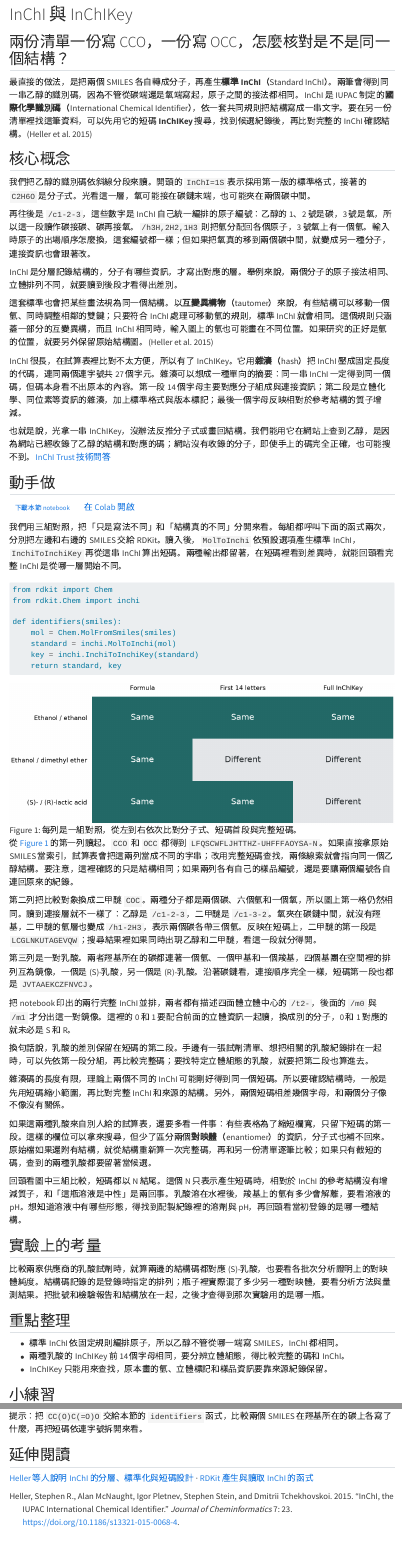
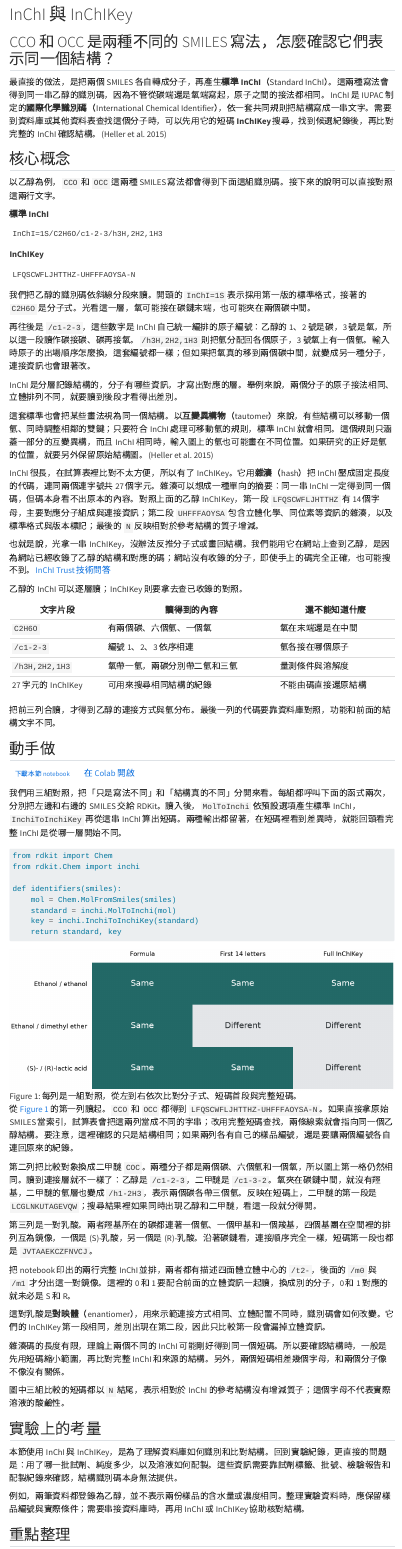
Before and after one commit to 517justin/cheminfo-intro, a Quarto document (book/chapters/ch01/01-03-inchi-and-inchikey.qmd): the page in a window 1100 px wide, from its top, and a second part further down, joined at a grey line. Rendered offline with R 4.5, knitr and Pandoc in place of Quarto, with nearby package versions; menus at the side of the page are left out.

Commit message:
docs(ch01): clarify molecular graphs and chemical identifiers

````diff
--- a/book/chapters/ch01/01-03-inchi-and-inchikey.qmd
+++ b/book/chapters/ch01/01-03-inchi-and-inchikey.qmd
@@ -4,11 +4,25 @@ description: "用乙醇、二甲醚和一對乳酸鏡像異構物，分辨 InChI
 
 # InChI 與 InChIKey {#sec-inchi-and-inchikey}
 
-## 兩份清單一份寫 CCO，一份寫 OCC，怎麼核對是不是同一個結構？ {#開場問題}
+## CCO 和 OCC 是兩種不同的 SMILES 寫法，怎麼確認它們表示同一個結構？ {#開場問題}
 
-最直接的做法，是把兩個 SMILES 各自轉成分子，再產生**標準 InChI**（Standard InChI）。兩筆會得到同一串乙醇的識別碼，因為不管從碳端還是氧端寫起，原子之間的接法都相同。InChI 是 IUPAC 制定的**國際化學識別碼**（International Chemical Identifier），依一套共同規則把結構寫成一串文字。要在另一份清單裡找這筆資料，可以先用它的短碼 **InChIKey** 搜尋，找到候選紀錄後，再比對完整的 InChI 確認結構。[@heller2015inchi]
+最直接的做法，是把兩個 SMILES 各自轉成分子，再產生**標準 InChI**（Standard InChI）。這兩種寫法會得到同一串乙醇的識別碼，因為不管從碳端還是氧端寫起，原子之間的接法都相同。InChI 是 IUPAC 制定的**國際化學識別碼**（International Chemical Identifier），依一套共同規則把結構寫成一串文字。需要到資料庫或其他資料表查找這個分子時，可以先用它的短碼 **InChIKey** 搜尋，找到候選紀錄後，再比對完整的 InChI 確認結構。[@heller2015inchi]
 
 ## 核心概念
+
+以乙醇為例，`CCO` 和 `OCC` 這兩種 SMILES 寫法都會得到下面這組識別碼。接下來的說明可以直接對照這兩行文字。
+
+**標準 InChI**
+
+```text
+InChI=1S/C2H6O/c1-2-3/h3H,2H2,1H3
+```
+
+**InChIKey**
+
+```text
+LFQSCWFLJHTTHZ-UHFFFAOYSA-N
+```
 
 我們把乙醇的識別碼依斜線分段來讀。開頭的 `InChI=1S` 表示採用第一版的標準格式，接著的 `C2H6O` 是分子式。光看這一層，氧可能接在碳鏈末端，也可能夾在兩個碳中間。
 
@@ -18,9 +32,23 @@ InChI 是分層記錄結構的，分子有哪些資訊，才寫出對應的層
 
 這套標準也會把某些畫法視為同一個結構。以**互變異構物**（tautomer）來說，有些結構可以移動一個氫、同時調整相鄰的雙鍵；只要符合 InChI 處理可移動氫的規則，標準 InChI 就會相同。這個規則只涵蓋一部分的互變異構，而且 InChI 相同時，輸入圖上的氫也可能畫在不同位置。如果研究的正好是氫的位置，就要另外保留原始結構圖。[@heller2015inchi]
 
-InChI 很長，在試算表裡比對不太方便，所以有了 InChIKey。它用**雜湊**（hash）把 InChI 壓成固定長度的代碼，連同兩個連字號共 27 個字元。雜湊可以想成一種單向的摘要：同一串 InChI 一定得到同一個碼，但碼本身看不出原本的內容。第一段 14 個字母主要對應分子組成與連接資訊；第二段是立體化學、同位素等資訊的雜湊，加上標準格式與版本標記；最後一個字母反映相對於參考結構的質子增減。
+InChI 很長，在試算表裡比對不太方便，所以有了 InChIKey。它用**雜湊**（hash）把 InChI 壓成固定長度的代碼，連同兩個連字號共 27 個字元。雜湊可以想成一種單向的摘要：同一串 InChI 一定得到同一個碼，但碼本身看不出原本的內容。對照上面的乙醇 InChIKey，第一段 `LFQSCWFLJHTTHZ` 有 14 個字母，主要對應分子組成與連接資訊；第二段 `UHFFFAOYSA` 包含立體化學、同位素等資訊的雜湊，以及標準格式與版本標記；最後的 `N` 反映相對於參考結構的質子增減。
 
 也就是說，光拿一串 InChIKey，沒辦法反推分子式或畫回結構。我們能用它在網站上查到乙醇，是因為網站已經收錄了乙醇的結構和對應的碼；網站沒有收錄的分子，即使手上的碼完全正確，也可能搜不到。[InChI Trust 技術問答](https://www.inchi-trust.org/technical-faq/)
+
+<!-- concept-ch00-05:start -->
+乙醇的 InChI 可以逐層讀；InChIKey 則要拿去查已收錄的對照。
+
+| 文字片段 | 讀得到的內容 | 還不能知道什麼 |
+|---|---|---|
+| `C2H6O` | 有兩個碳、六個氫、一個氧 | 氧在末端還是在中間 |
+| `/c1-2-3` | 編號 1、2、3 依序相連 | 氫各接在哪個原子 |
+| `/h3H,2H2,1H3` | 氧帶一氫，兩碳分別帶二氫和三氫 | 量測條件與溶解度 |
+| 27 字元的 InChIKey | 可用來搜尋相同結構的紀錄 | 不能由碼直接還原結構 |
+
+把前三列合讀，才得到乙醇的連接方式與氫分布。最後一列的代碼要靠資料庫對照，功能和前面的結構文字不同。
+
+<!-- concept-ch00-05:end -->
 
 ## 動手做
 
@@ -49,23 +77,23 @@ def identifiers(smiles):
 
 把 notebook 印出的兩行完整 InChI 並排，兩者都有描述四面體立體中心的 `/t2-`，後面的 `/m0` 與 `/m1` 才分出這一對鏡像。這裡的 0 和 1 要配合前面的立體資訊一起讀，換成別的分子，0 和 1 對應的就未必是 S 和 R。
 
-換句話說，乳酸的差別保留在短碼的第二段。手邊有一張試劑清單、想把相關的乳酸紀錄排在一起時，可以先依第一段分組，再比較完整碼；要找特定立體組態的乳酸，就要把第二段也算進去。
+這對乳酸是**對映體**（enantiomer），用來示範連接方式相同、立體配置不同時，識別碼會如何改變。它們的 InChIKey 第一段相同，差別出現在第二段，因此只比較第一段會漏掉立體資訊。
 
 雜湊碼的長度有限，理論上兩個不同的 InChI 可能剛好得到同一個短碼。所以要確認結構時，一般是先用短碼縮小範圍，再比對完整 InChI 和來源的結構。另外，兩個短碼相差幾個字母，和兩個分子像不像沒有關係。
 
-如果這兩種乳酸來自別人給的試算表，還要多看一件事：有些表格為了縮短欄寬，只留下短碼的第一段。這樣的欄位可以拿來搜尋，但少了區分兩個**對映體**（enantiomer）的資訊，分子式也補不回來。原始檔如果還附有結構，就從結構重新算一次完整碼，再和另一份清單逐筆比較；如果只有截短的碼，查到的兩種乳酸都要留著當候選。
-
-回頭看圖中三組比較，短碼都以 N 結尾。這個 N 只表示產生短碼時，相對於 InChI 的參考結構沒有增減質子，和「這瓶溶液是中性」是兩回事。乳酸溶在水裡後，羧基上的氫有多少會解離，要看溶液的 pH。想知道溶液中有哪些形態，得找到配製紀錄裡的溶劑與 pH，再回頭看當初登錄的是哪一種結構。
+圖中三組比較的短碼都以 `N` 結尾，表示相對於 InChI 的參考結構沒有增減質子；這個字母不代表實際溶液的酸鹼性。
 
 ## 實驗上的考量
 
-比較兩家供應商的乳酸試劑時，就算兩邊的結構碼都對應 (S)-乳酸，也要看各批次分析證明上的對映體純度。結構碼記錄的是登錄時指定的排列；瓶子裡實際混了多少另一種對映體，要看分析方法與量測結果。把批號和檢驗報告和結構放在一起，之後才查得到那次實驗用的是哪一瓶。
+本節使用 InChI 與 InChIKey，是為了理解資料庫如何識別和比對結構。回到實驗紀錄，更直接的問題是：用了哪一批試劑、純度多少，以及溶液如何配製。這些資訊需要靠試劑標籤、批號、檢驗報告和配製紀錄來確認，結構識別碼本身無法提供。
+
+例如，兩筆資料都登錄為乙醇，並不表示兩份樣品的含水量或濃度相同。整理實驗資料時，應保留樣品編號與實際條件；需要串接資料庫時，再用 InChI 或 InChIKey 協助核對結構。
 
 ## 重點整理
 
 - 標準 InChI 依固定規則編排原子，所以乙醇不管從哪一端寫 SMILES，InChI 都相同。
-- 兩種乳酸的 InChIKey 前 14 個字母相同，要分辨立體組態，得比較完整的碼和 InChI。
-- InChIKey 只能用來查找，原本畫的氫、立體標記和樣品資訊要靠來源紀錄保留。
+- InChIKey 是便於查找的短碼；只看第一段可能漏掉立體資訊，確認結構時仍要核對完整 InChI 與來源結構。
+- InChIKey 可用來查找與比對資料庫紀錄，但不能從這串碼還原分子結構。要核對氫的位置與立體配置，應保留原始結構資料；樣品的批號、純度與配製條件則須另外記錄。
 
 ## 小練習
 
--- a/book/outline.yml
+++ b/book/outline.yml
@@ -22,7 +22,7 @@
 # 讀者版目前收錄的小節
 - id: 01-01
   slug: molecular-graphs
-  title: 分子就是一張圖
+  title: 從結構式到分子圖
   colab_only: false
 - id: 01-02
   slug: smiles
````
Also changed, not shown: book/chapters/ch01/01-01-molecular-graphs.qmd (+33 -5 lines), book/chapters/ch01/index.qmd (+2 -2 lines), 2 other files.
